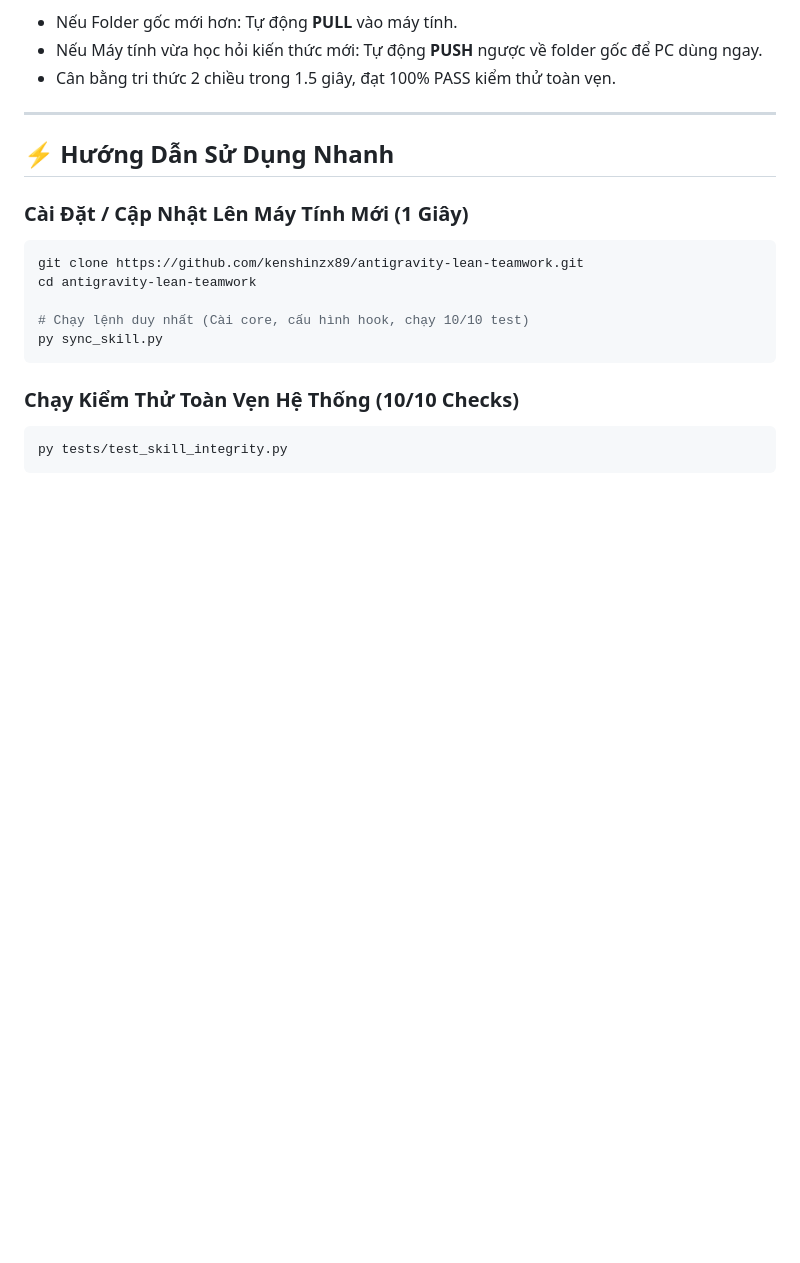
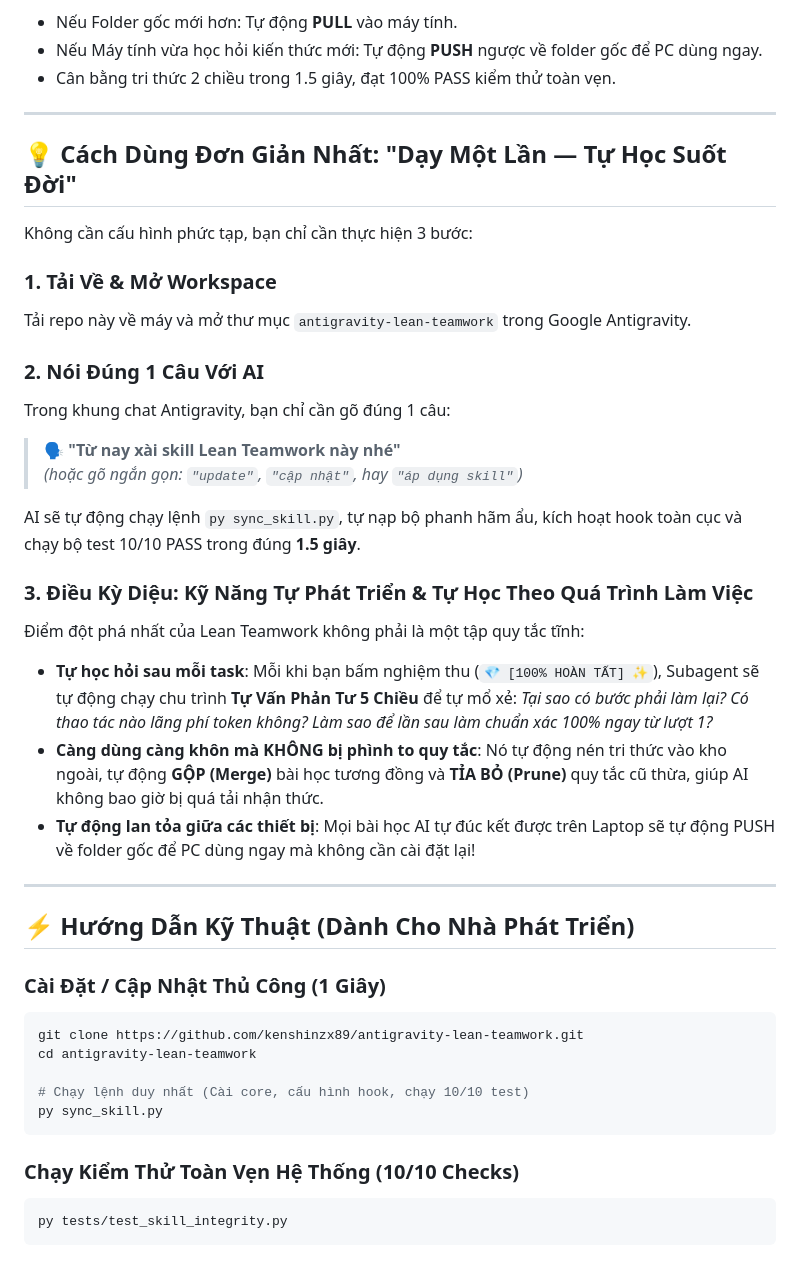
Before and after one commit to kenshinzx89/antigravity-lean-teamwork, a Markdown page: README.md, the part around the change. Drawn GitHub-style; blank space fills up the shorter version.

Commit message:
docs: add simple natural language onboarding and emphasize continuous self-evolution

````diff
--- a/README.md
+++ b/README.md
@@ -129,9 +129,31 @@ Tự động so sánh phiên bản:
 
 ---
 
-## ⚡ Hướng Dẫn Sử Dụng Nhanh
+## 💡 Cách Dùng Đơn Giản Nhất: "Dạy Một Lần — Tự Học Suốt Đời"
 
-### Cài Đặt / Cập Nhật Lên Máy Tính Mới (1 Giây)
+Không cần cấu hình phức tạp, bạn chỉ cần thực hiện 3 bước:
+
+### 1. Tải Về & Mở Workspace
+Tải repo này về máy và mở thư mục `antigravity-lean-teamwork` trong Google Antigravity.
+
+### 2. Nói Đúng 1 Câu Với AI
+Trong khung chat Antigravity, bạn chỉ cần gõ đúng 1 câu:
+> 🗣️ **"Từ nay xài skill Lean Teamwork này nhé"**
+> *(hoặc gõ ngắn gọn: `"update"`, `"cập nhật"`, hay `"áp dụng skill"`)*
+
+AI sẽ tự động chạy lệnh `py sync_skill.py`, tự nạp bộ phanh hãm ẩu, kích hoạt hook toàn cục và chạy bộ test 10/10 PASS trong đúng **1.5 giây**.
+
+### 3. Điều Kỳ Diệu: Kỹ Năng Tự Phát Triển & Tự Học Theo Quá Trình Làm Việc
+Điểm đột phá nhất của Lean Teamwork không phải là một tập quy tắc tĩnh:
+- **Tự học hỏi sau mỗi task**: Mỗi khi bạn bấm nghiệm thu (`💎 [100% HOÀN TẤT] ✨`), Subagent sẽ tự động chạy chu trình **Tự Vấn Phản Tư 5 Chiều** để tự mổ xẻ: *Tại sao có bước phải làm lại? Có thao tác nào lãng phí token không? Làm sao để lần sau làm chuẩn xác 100% ngay từ lượt 1?*
+- **Càng dùng càng khôn mà KHÔNG bị phình to quy tắc**: Nó tự động nén tri thức vào kho ngoài, tự động **GỘP (Merge)** bài học tương đồng và **TỈA BỎ (Prune)** quy tắc cũ thừa, giúp AI không bao giờ bị quá tải nhận thức.
+- **Tự động lan tỏa giữa các thiết bị**: Mọi bài học AI tự đúc kết được trên Laptop sẽ tự động PUSH về folder gốc để PC dùng ngay mà không cần cài đặt lại!
+
+---
+
+## ⚡ Hướng Dẫn Kỹ Thuật (Dành Cho Nhà Phát Triển)
+
+### Cài Đặt / Cập Nhật Thủ Công (1 Giây)
 ```bash
 git clone https://github.com/kenshinzx89/antigravity-lean-teamwork.git
 cd antigravity-lean-teamwork
````
